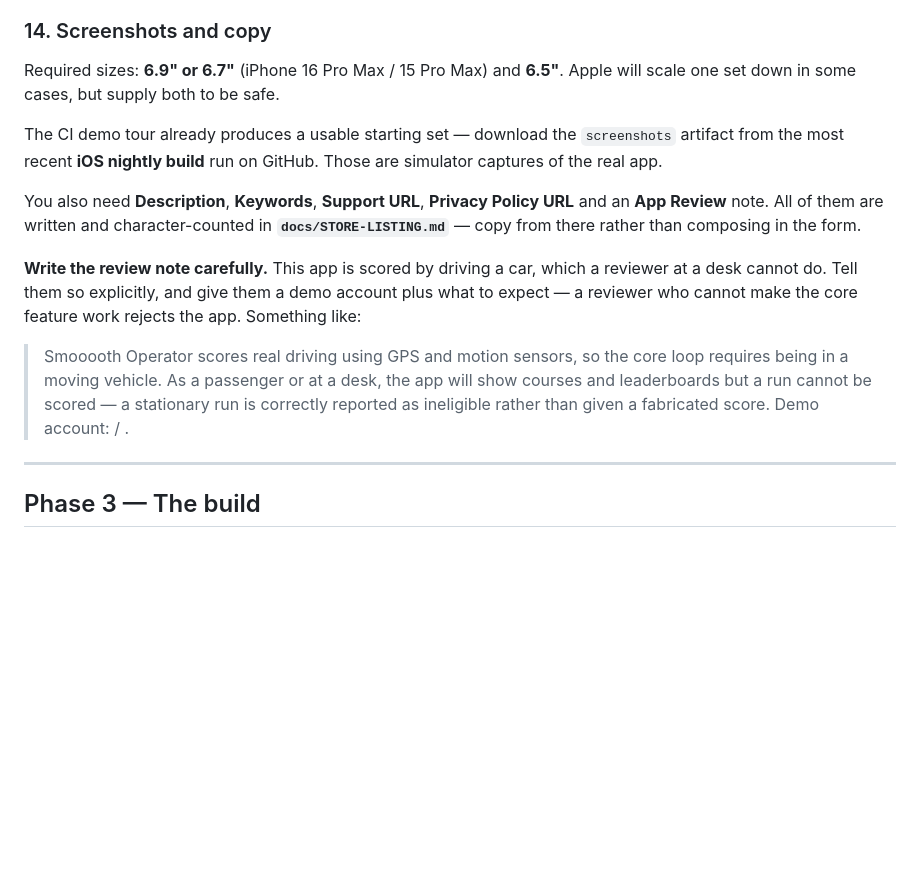
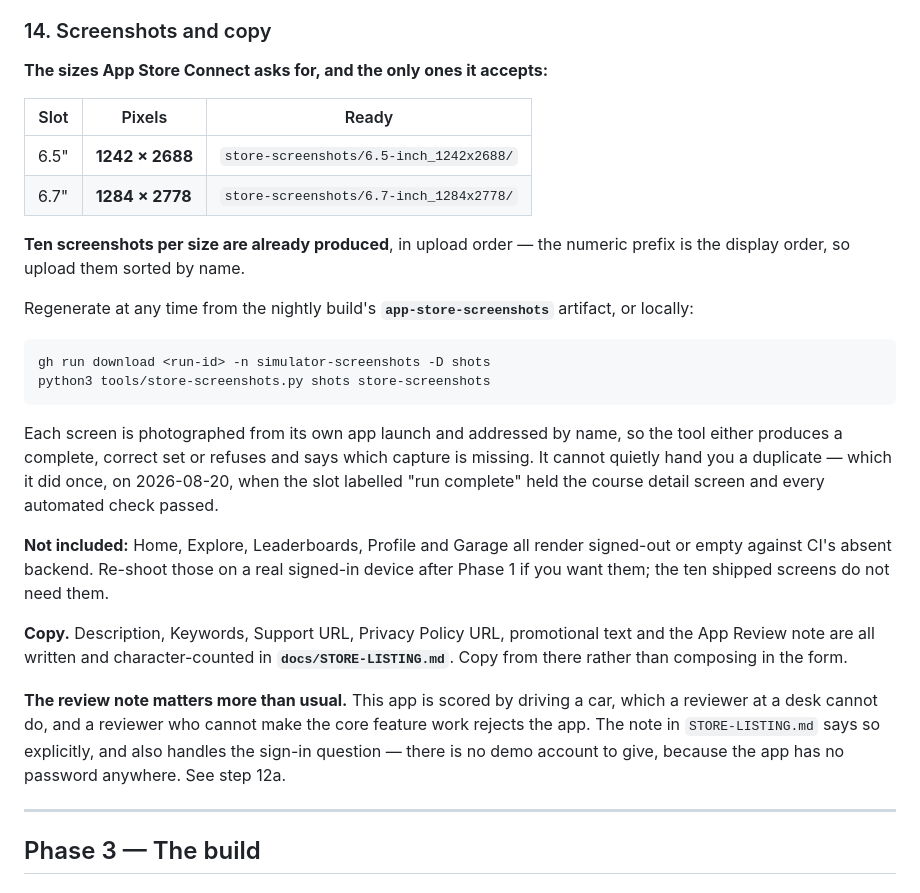
Before and after one commit to iodex99/smoooothoperator, a Markdown page: docs/LAUNCH.md, the part around one of its changes. GitHub-like rendering; blank space fills up the shorter version.

Commit message:
docs(launch): what changed for someone already halfway through
The runbook assumed a reader starting at the top. Anyone who began before
2026-08-20 has since had two required steps added under them, one form
changed that they may already have submitted, and one piece of work finished
on their behalf -- and nothing in the document said so.

A delta table at the top now says which four, where each lives, and
explicitly that NOTHING already done is invalidated: no identifier, key,
agreement or subscription needs redoing. The one that actually bites is
SMTP, so it gets a paragraph of its own rather than a table cell.

Step 14 was stale in two ways and both would have wasted time: it named
6.9"/6.7" sizes when App Store Connect asked for 1242x2688 and 1284x2778,
and it still told the reader to supply a demo account with a password, which
this app has never had.

Co-Authored-By: Claude Opus 5 <noreply@anthropic.com>

````diff
--- a/docs/LAUNCH.md
+++ b/docs/LAUNCH.md
@@ -493,29 +521,45 @@ ad SDK, no attribution, and no third-party analytics.
 
 ### 14. Screenshots and copy
 
-Required sizes: **6.9" or 6.7"** (iPhone 16 Pro Max / 15 Pro Max) and
-**6.5"**. Apple will scale one set down in some cases, but supply both to be
-safe.
+**The sizes App Store Connect asks for, and the only ones it accepts:**
 
-The CI demo tour already produces a usable starting set — download the
-`screenshots` artifact from the most recent **iOS nightly build** run on
-GitHub. Those are simulator captures of the real app.
+| Slot | Pixels | Ready |
+|---|---|---|
+| 6.5" | **1242 × 2688** | `store-screenshots/6.5-inch_1242x2688/` |
+| 6.7" | **1284 × 2778** | `store-screenshots/6.7-inch_1284x2778/` |
 
-You also need **Description**, **Keywords**, **Support URL**, **Privacy
-Policy URL** and an **App Review** note. All of them are written and
-character-counted in **`docs/STORE-LISTING.md`** — copy from there rather
-than composing in the form.
+**Ten screenshots per size are already produced**, in upload order — the
+numeric prefix is the display order, so upload them sorted by name.
 
-**Write the review note carefully.** This app is scored by driving a car,
-which a reviewer at a desk cannot do. Tell them so explicitly, and give them
-a demo account plus what to expect — a reviewer who cannot make the core
-feature work rejects the app. Something like:
+Regenerate at any time from the nightly build's **`app-store-screenshots`**
+artifact, or locally:
 
-> Smooooth Operator scores real driving using GPS and motion sensors, so the
-> core loop requires being in a moving vehicle. As a passenger or at a desk,
-> the app will show courses and leaderboards but a run cannot be scored — a
-> stationary run is correctly reported as ineligible rather than given a
-> fabricated score. Demo account: <email> / <password>.
+```bash
+gh run download <run-id> -n simulator-screenshots -D shots
+python3 tools/store-screenshots.py shots store-screenshots
+```
+
+Each screen is photographed from its own app launch and addressed by name,
+so the tool either produces a complete, correct set or refuses and says
+which capture is missing. It cannot quietly hand you a duplicate — which it
+did once, on 2026-08-20, when the slot labelled "run complete" held the
+course detail screen and every automated check passed.
+
+**Not included:** Home, Explore, Leaderboards, Profile and Garage all render
+signed-out or empty against CI's absent backend. Re-shoot those on a real
+signed-in device after Phase 1 if you want them; the ten shipped screens do
+not need them.
+
+**Copy.** Description, Keywords, Support URL, Privacy Policy URL, promotional
+text and the App Review note are all written and character-counted in
+**`docs/STORE-LISTING.md`**. Copy from there rather than composing in the
+form.
+
+**The review note matters more than usual.** This app is scored by driving a
+car, which a reviewer at a desk cannot do, and a reviewer who cannot make
+the core feature work rejects the app. The note in `STORE-LISTING.md` says
+so explicitly, and also handles the sign-in question — there is no demo
+account to give, because the app has no password anywhere. See step 12a.
 
 ---
 
````
Also changed, not shown: other parts of docs/LAUNCH.md (+31 -3 lines).
